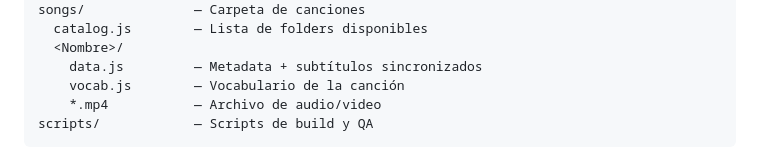
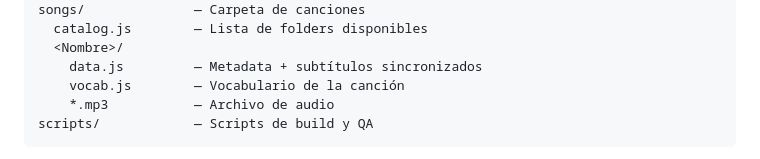
Before and after one commit to genilsuarez/lyricflow, a Markdown page: AGENTS.md, the part around the change. Rendered like a GitHub page.

Commit message:
docs: fix audio file extension in AGENTS.md structure block
Every song folder uses .mp3 (confirmed across all 9), not .mp4 as the
doc claimed — likely a leftover from an early draft before the format
was settled.

Co-Authored-By: Claude Sonnet 5 <noreply@anthropic.com>

````diff
--- a/AGENTS.md
+++ b/AGENTS.md
@@ -36,7 +36,7 @@ songs/              — Carpeta de canciones
   <Nombre>/
     data.js         — Metadata + subtítulos sincronizados
     vocab.js        — Vocabulario de la canción
-    *.mp4           — Archivo de audio/video
+    *.mp3           — Archivo de audio
 scripts/            — Scripts de build y QA
 ```
 
````
